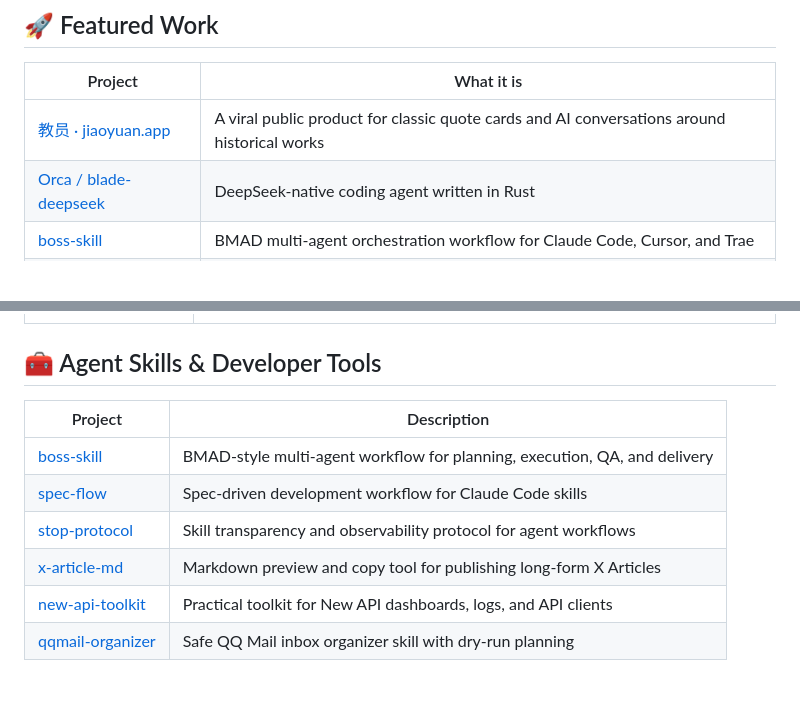
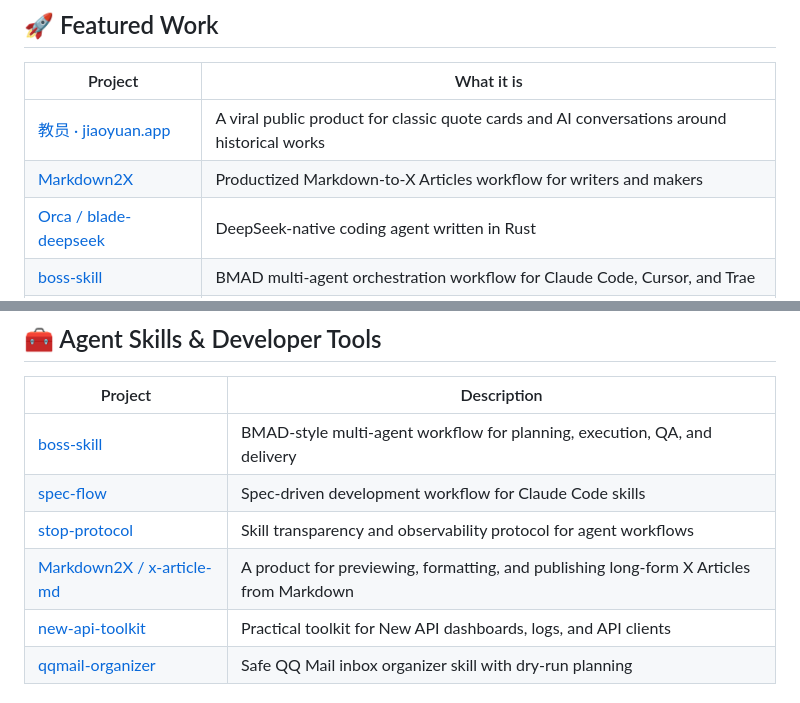
Before and after one commit to echoVic/echoVic, a Markdown page: README.md, 2 parts joined by grey strips. Rendered like a GitHub page; blank space fills up the shorter version.

Commit message:
docs: highlight markdown2x product

```diff
--- a/README.md
+++ b/README.md
@@ -16,6 +16,7 @@
 | Project | What it is |
 |---------|------------|
 | [教员 · jiaoyuan.app](https://jiaoyuan.app) | A viral public product for classic quote cards and AI conversations around historical works |
+| [Markdown2X](https://markdown2x.com) | Productized Markdown-to-X Articles workflow for writers and makers |
 | [Orca / blade-deepseek](https://github.com/echoVic/blade-deepseek) | DeepSeek-native coding agent written in Rust |
 | [boss-skill](https://github.com/echoVic/boss-skill) | BMAD multi-agent orchestration workflow for Claude Code, Cursor, and Trae |
 | [blade-code](https://github.com/echoVic/blade-code) | CLI + Web coding agent with built-in tools, MCP support, and multi-model routing |
@@ -39,7 +40,7 @@ A modular toolkit for building, running, and shipping AI coding agents.
 | [boss-skill](https://github.com/echoVic/boss-skill) | BMAD-style multi-agent workflow for planning, execution, QA, and delivery |
 | [spec-flow](https://github.com/echoVic/spec-flow) | Spec-driven development workflow for Claude Code skills |
 | [stop-protocol](https://github.com/echoVic/stop-protocol) | Skill transparency and observability protocol for agent workflows |
-| [x-article-md](https://github.com/echoVic/x-article-md) | Markdown preview and copy tool for publishing long-form X Articles |
+| [Markdown2X / x-article-md](https://markdown2x.com) | A product for previewing, formatting, and publishing long-form X Articles from Markdown |
 | [new-api-toolkit](https://github.com/echoVic/new-api-toolkit) | Practical toolkit for New API dashboards, logs, and API clients |
 | [qqmail-organizer](https://github.com/echoVic/qqmail-organizer) | Safe QQ Mail inbox organizer skill with dry-run planning |
 
```
